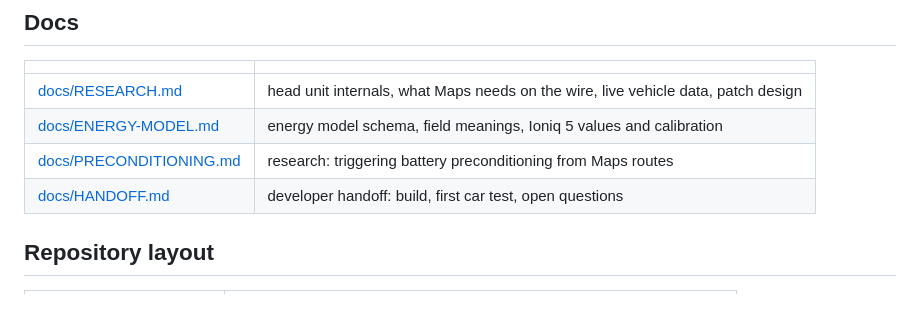
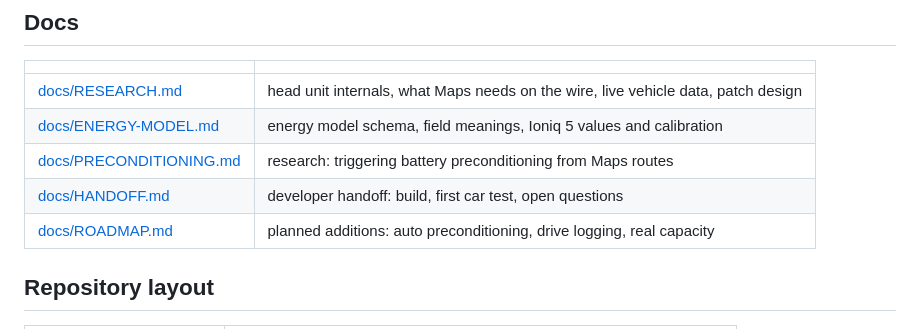
Before and after one commit to willemcvu/egmp-aa-ev-feat, a Markdown page: README.md, the part around the change. Drawn GitHub-style.

Commit message:
Add roadmap
Co-Authored-By: Claude Opus 5.5 <noreply@anthropic.com>

```diff
--- a/README.md
+++ b/README.md
@@ -47,6 +47,7 @@ Runtime switches (via ADB, then replug Android Auto):
 | [docs/ENERGY-MODEL.md](docs/ENERGY-MODEL.md) | energy model schema, field meanings, Ioniq 5 values and calibration |
 | [docs/PRECONDITIONING.md](docs/PRECONDITIONING.md) | research: triggering battery preconditioning from Maps routes |
 | [docs/HANDOFF.md](docs/HANDOFF.md) | developer handoff: build, first car test, open questions |
+| [docs/ROADMAP.md](docs/ROADMAP.md) | planned additions: auto preconditioning, drive logging, real capacity |
 
 ## Repository layout
 
```
Also changed, not shown: docs/ROADMAP.md (added, +38 -0 lines).
